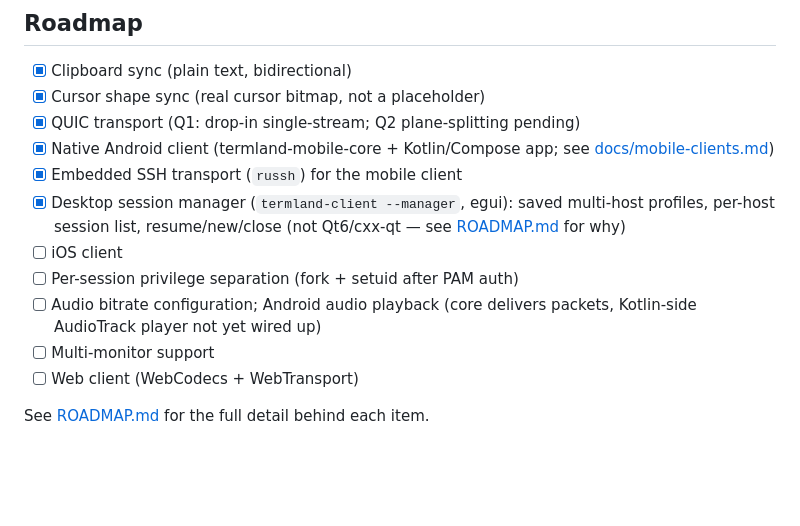
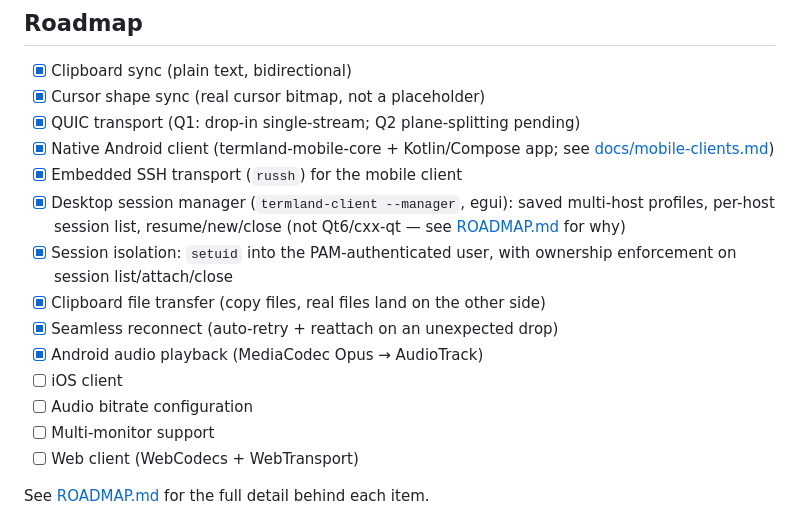
Before and after one commit to jboero/termland, a Markdown page: README.md, the part around the change. GitHub-like rendering; blank space fills up the shorter version.

```diff
--- a/README.md
+++ b/README.md
@@ -214,10 +214,13 @@ The client RPM installs:
 - [x] Desktop session manager (`termland-client --manager`, egui): saved
       multi-host profiles, per-host session list, resume/new/close (not
       Qt6/cxx-qt — see [ROADMAP.md](ROADMAP.md) for why)
+- [x] Session isolation: `setuid` into the PAM-authenticated user, with
+      ownership enforcement on session list/attach/close
+- [x] Clipboard file transfer (copy files, real files land on the other side)
+- [x] Seamless reconnect (auto-retry + reattach on an unexpected drop)
+- [x] Android audio playback (MediaCodec Opus → AudioTrack)
 - [ ] iOS client
-- [ ] Per-session privilege separation (fork + setuid after PAM auth)
-- [ ] Audio bitrate configuration; Android audio playback (core delivers
-      packets, Kotlin-side AudioTrack player not yet wired up)
+- [ ] Audio bitrate configuration
 - [ ] Multi-monitor support
 - [ ] Web client (WebCodecs + WebTransport)
 
```
Also changed, not shown: ROADMAP.md (+40 -7 lines).
